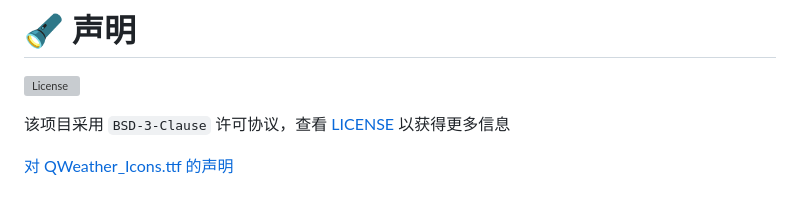
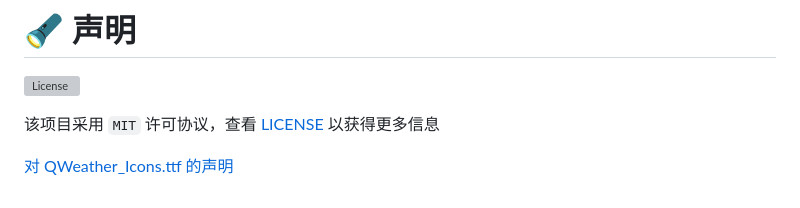
Before and after one commit to Cierra-Runis/qweather_icons, a Markdown page: README_zh.md, the part around the change. GitHub-like rendering; grey boxes are pictures that could not be loaded.

```diff
--- a/README_zh.md
+++ b/README_zh.md
@@ -105,6 +105,6 @@
 
 [![License](https://img.shields.io/github/license/Cierra-Runis/qweather_icons)](https://github.com/Cierra-Runis/qweather_icons/blob/master/LICENSE)
 
-该项目采用 `BSD-3-Clause` 许可协议，查看 [LICENSE](https://github.com/Cierra-Runis/qweather_icons/blob/master/LICENSE) 以获得更多信息
+该项目采用 `MIT` 许可协议，查看 [LICENSE](https://github.com/Cierra-Runis/qweather_icons/blob/master/LICENSE) 以获得更多信息
 
 [对 QWeather_Icons.ttf 的声明](https://github.com/qwd/Icons/blob/main/LICENSE)
```
